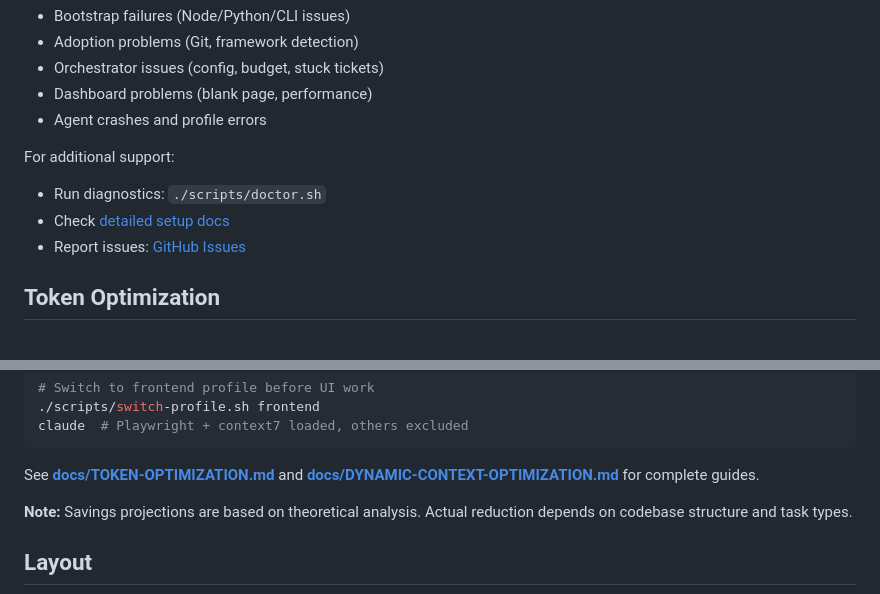
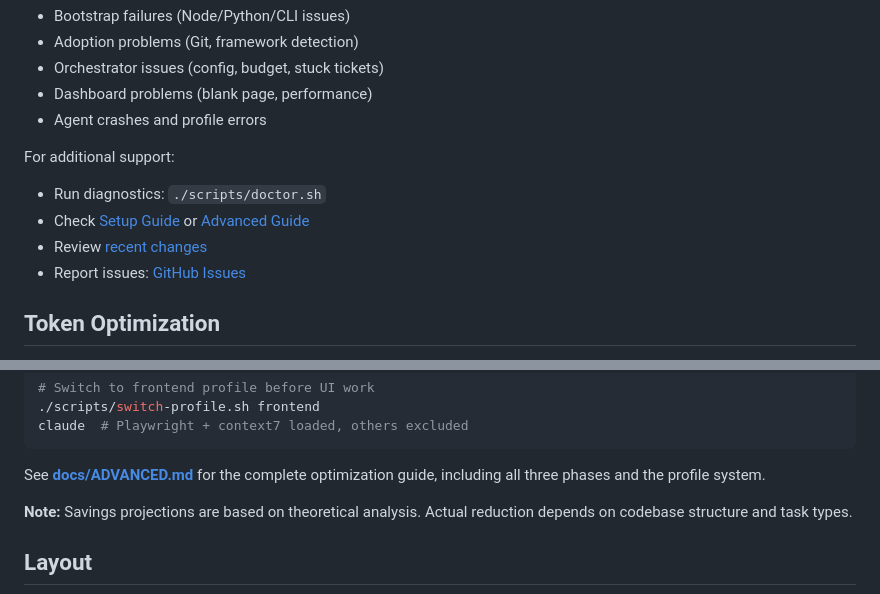
Before and after one commit to eSketchers/claude-blueprint, a Markdown page: README.md, 2 parts joined by grey strips. Rendered like a GitHub page.

Commit message:
docs: update README.md to reference consolidated documentation
Changes made:
- Fixed broken SETUP.md link (./SETUP.md -> ./docs/SETUP.md)
- Updated Getting Help section to reference ADVANCED.md and CHANGELOG.md
- Replaced TOKEN-OPTIMIZATION.md and DYNAMIC-CONTEXT-OPTIMIZATION.md references with ADVANCED.md#token-optimization
- All four core docs now clearly referenced: SETUP.md, ADVANCED.md, TROUBLESHOOTING.md, CHANGELOG.md

Old references removed:
- docs/TOKEN-OPTIMIZATION.md
- docs/DYNAMIC-CONTEXT-OPTIMIZATION.md

New references added:
- docs/ADVANCED.md (with anchor to token-optimization section)
- docs/CHANGELOG.md (in Getting Help section)

Clear navigation structure established:
- New users -> SETUP.md
- Advanced topics -> ADVANCED.md
- Issues -> TROUBLESHOOTING.md + doctor.sh
- What's new -> CHANGELOG.md

🤖 Generated with [Claude Code](https://claude.com/claude-code)

Co-Authored-By: Claude <noreply@anthropic.com>

````diff
--- a/README.md
+++ b/README.md
@@ -50,7 +50,8 @@ Having issues? Check our comprehensive [Troubleshooting Guide](docs/TROUBLESHOOT
 
 For additional support:
 - Run diagnostics: `./scripts/doctor.sh`
-- Check [detailed setup docs](docs/SETUP.md)
+- Check [Setup Guide](docs/SETUP.md) or [Advanced Guide](docs/ADVANCED.md)
+- Review [recent changes](docs/CHANGELOG.md)
 - Report issues: [GitHub Issues](https://github.com/your-org/claude-agency-blueprint/issues)
 
 ## Token Optimization
@@ -82,7 +83,7 @@ claude  # Start new session
 claude  # Playwright + context7 loaded, others excluded
 ```
 
-See **[docs/TOKEN-OPTIMIZATION.md](./docs/TOKEN-OPTIMIZATION.md)** and **[docs/DYNAMIC-CONTEXT-OPTIMIZATION.md](./docs/DYNAMIC-CONTEXT-OPTIMIZATION.md)** for complete guides.
+See **[docs/ADVANCED.md](./docs/ADVANCED.md#token-optimization)** for the complete optimization guide, including all three phases and the profile system.
 
 **Note:** Savings projections are based on theoretical analysis. Actual reduction depends on codebase structure and task types.
 
````
Also changed, not shown: other parts of README.md (+1 -1 lines).
